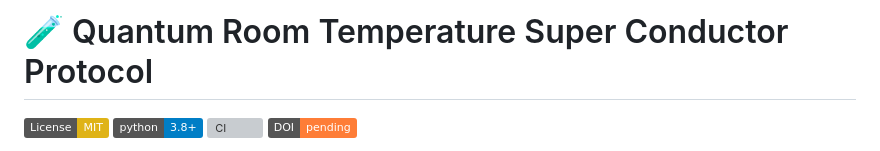
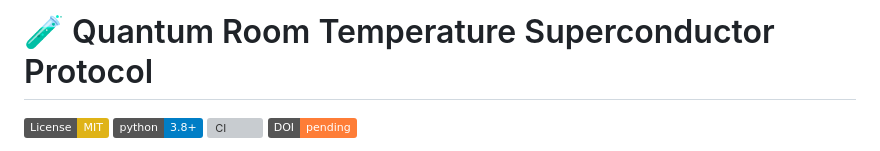
Before and after one commit to grapheneaffiliate/quantum-room-temperature-super-conductor-protocol, a Markdown page: README.md, the part around the change. GitHub-like rendering; badges without logos; grey boxes are pictures that could not be loaded.

```diff
--- a/README.md
+++ b/README.md
@@ -1,4 +1,4 @@
-# 🧪 Quantum Room Temperature Super Conductor Protocol
+# 🧪 Quantum Room Temperature Superconductor Protocol
 
 [![License: MIT](https://img.shields.io/badge/License-MIT-yellow.svg)](https://opensource.org/licenses/MIT)
 [![Python 3.8+](https://img.shields.io/badge/python-3.8+-blue.svg)](https://www.python.org/downloads/)
```
